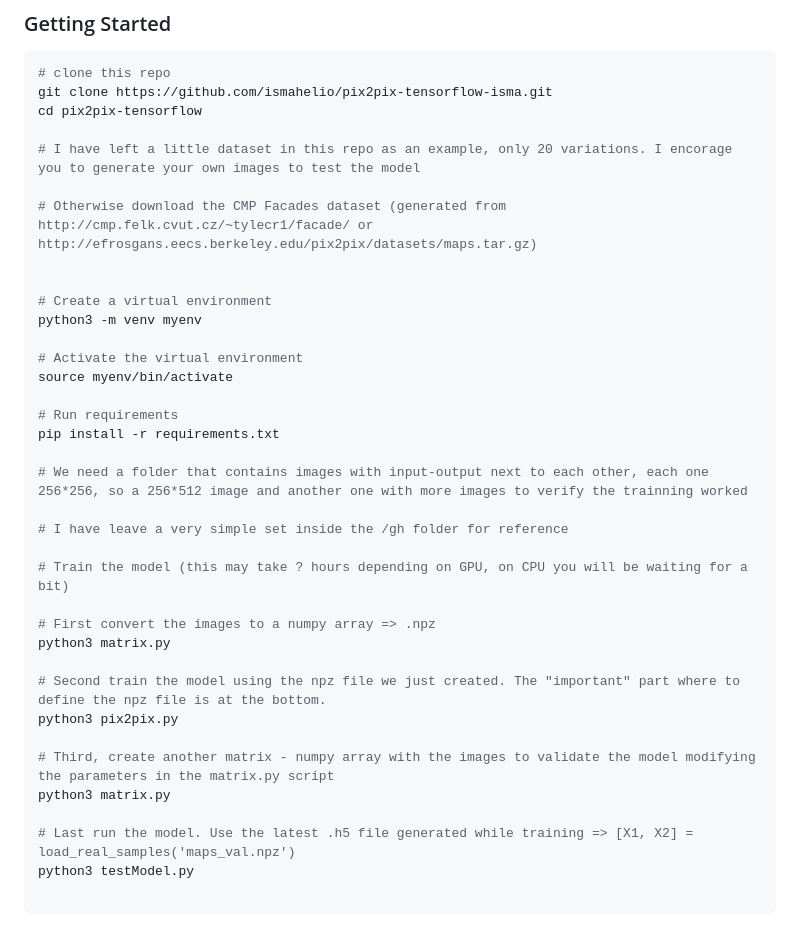
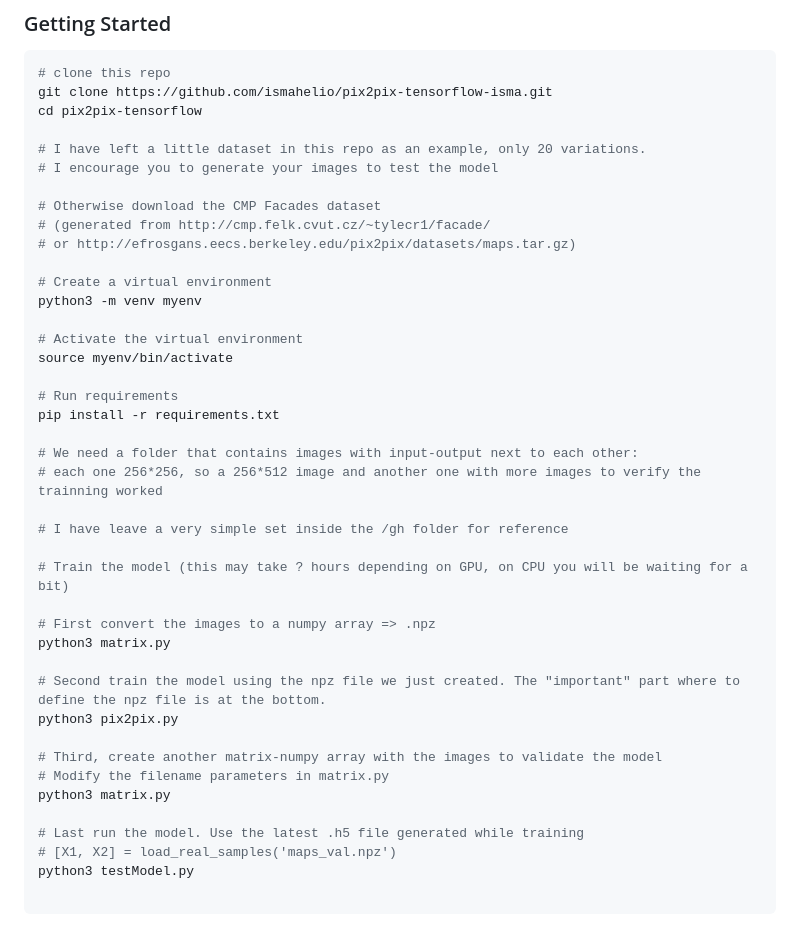
Before and after one commit to ismahelio/pix2pix-tensorflow-isma, a Markdown page: README.md, the part around the change. Rendered like a GitHub page.

````diff
--- a/README.md
+++ b/README.md
@@ -36,10 +36,12 @@ We need a folder that contains images with input-output next to each other, each
 git clone https://github.com/ismahelio/pix2pix-tensorflow-isma.git
 cd pix2pix-tensorflow
 
-# I have left a little dataset in this repo as an example, only 20 variations. I encorage you to generate your own images to test the model
+# I have left a little dataset in this repo as an example, only 20 variations.
+# I encourage you to generate your images to test the model
 
-# Otherwise download the CMP Facades dataset (generated from http://cmp.felk.cvut.cz/~tylecr1/facade/ or http://efrosgans.eecs.berkeley.edu/pix2pix/datasets/maps.tar.gz)
-
+# Otherwise download the CMP Facades dataset
+# (generated from http://cmp.felk.cvut.cz/~tylecr1/facade/
+# or http://efrosgans.eecs.berkeley.edu/pix2pix/datasets/maps.tar.gz)
 
 # Create a virtual environment
 python3 -m venv myenv
@@ -50,7 +52,8 @@ source myenv/bin/activate
 # Run requirements
 pip install -r requirements.txt
 
-# We need a folder that contains images with input-output next to each other, each one 256*256, so a 256*512 image and another one with more images to verify the trainning worked
+# We need a folder that contains images with input-output next to each other:
+# each one 256*256, so a 256*512 image and another one with more images to verify the trainning worked
 
 # I have leave a very simple set inside the /gh folder for reference
 
@@ -62,10 +65,12 @@ python3 matrix.py
 # Second train the model using the npz file we just created. The "important" part where to define the npz file is at the bottom.
 python3 pix2pix.py
 
-# Third, create another matrix - numpy array with the images to validate the model modifying the parameters in the matrix.py script
+# Third, create another matrix-numpy array with the images to validate the model
+# Modify the filename parameters in matrix.py
 python3 matrix.py
 
-# Last run the model. Use the latest .h5 file generated while training => [X1, X2] = load_real_samples('maps_val.npz')
+# Last run the model. Use the latest .h5 file generated while training
+# [X1, X2] = load_real_samples('maps_val.npz')
 python3 testModel.py
 
 ```
````
